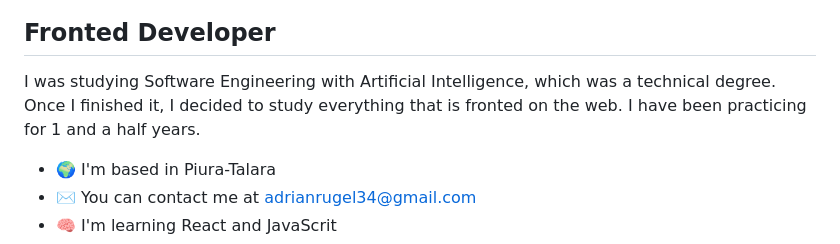
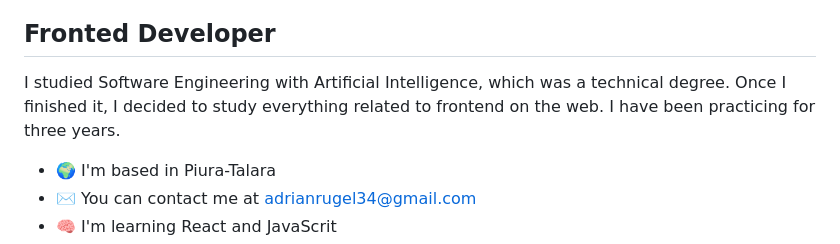
Before and after one commit to Adrianchino/Adrianchino, a Markdown page: README.md, the part around the change. GitHub-like rendering.

Commit message:
Update README.md
Actualizacion

```diff
--- a/README.md
+++ b/README.md
@@ -13,7 +13,7 @@
 
   <h2>Fronted Developer</h2>
 
-  <p> I was studying Software Engineering with Artificial Intelligence, which was a technical degree. Once I finished it, I decided to study everything that is fronted on the web. I have been practicing for 1 and a half years.</p>
+  <p> I studied Software Engineering with Artificial Intelligence, which was a technical degree. Once I finished it, I decided to study everything related to frontend on the web. I have been practicing for three years.</p>
 
   <ul>
     <li>🌍 I'm based in Piura-Talara</li>
```
